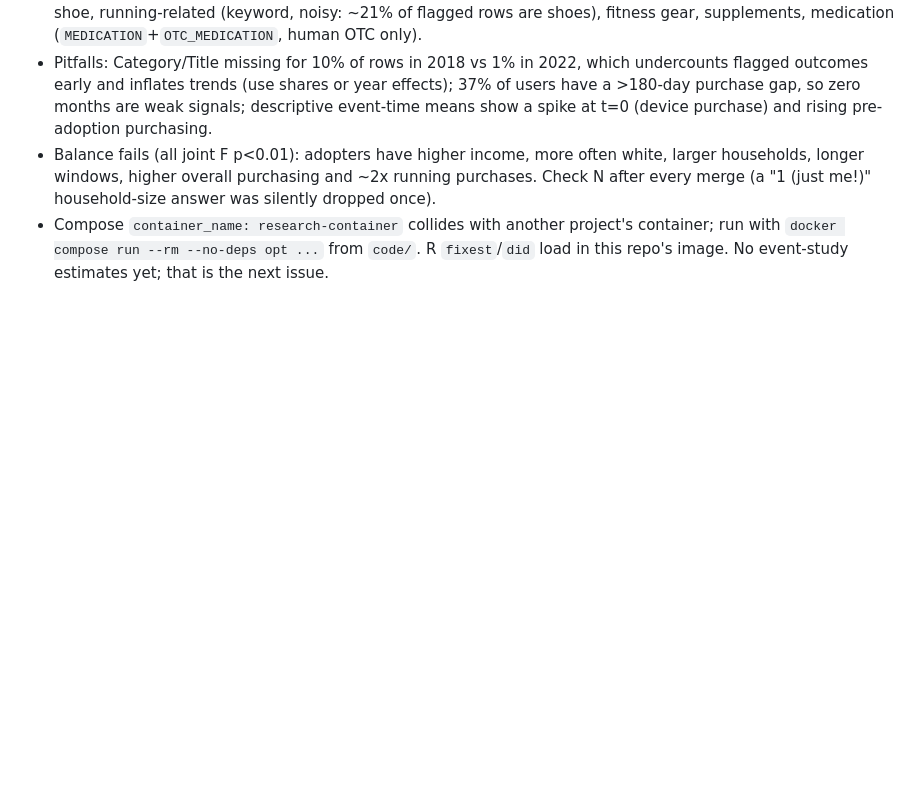
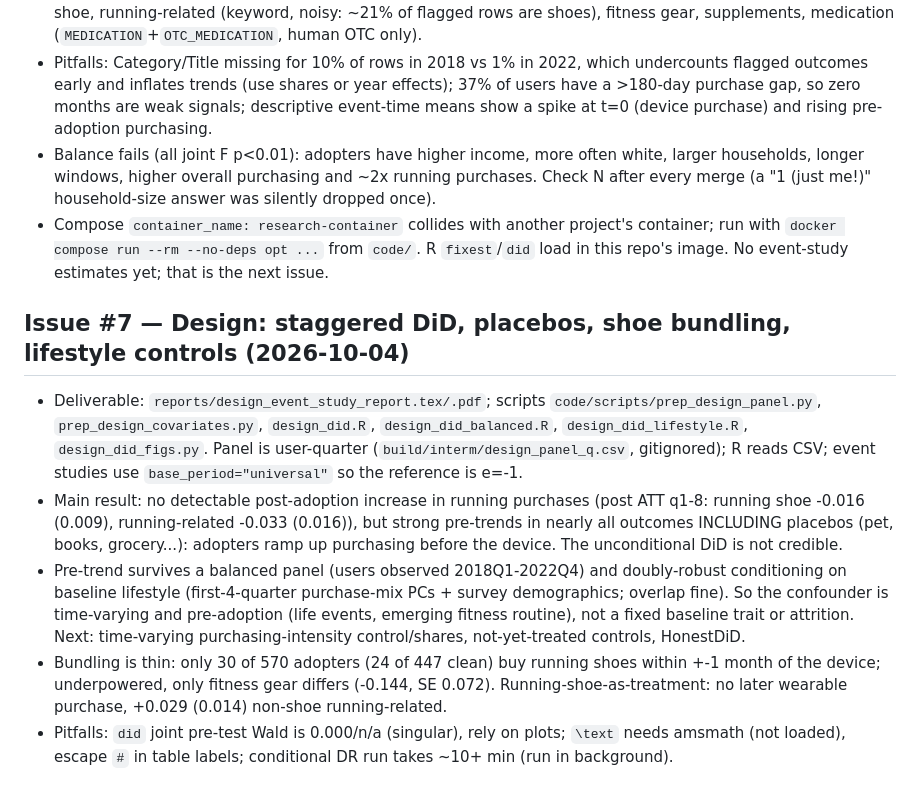
Before and after one commit to Erick-0M/wearables-and-habits, a Markdown page: reports/context.md, the part around the change. Rendered like a GitHub page; blank space fills up the shorter version.

Commit message:
Update context log for issue #7
Co-Authored-By: Claude Sonnet 5 <noreply@anthropic.com>

```diff
--- a/reports/context.md
+++ b/reports/context.md
@@ -32,3 +32,10 @@ Append one section per issue below. Don't rewrite or delete prior entries. Keep
 - Pitfalls: Category/Title missing for 10% of rows in 2018 vs 1% in 2022, which undercounts flagged outcomes early and inflates trends (use shares or year effects); 37% of users have a >180-day purchase gap, so zero months are weak signals; descriptive event-time means show a spike at t=0 (device purchase) and rising pre-adoption purchasing.
 - Balance fails (all joint F p<0.01): adopters have higher income, more often white, larger households, longer windows, higher overall purchasing and ~2x running purchases. Check N after every merge (a "1 (just me!)" household-size answer was silently dropped once).
 - Compose `container_name: research-container` collides with another project's container; run with `docker compose run --rm --no-deps opt ...` from `code/`. R `fixest`/`did` load in this repo's image. No event-study estimates yet; that is the next issue.
+
+## Issue #7 — Design: staggered DiD, placebos, shoe bundling, lifestyle controls (2026-10-04)
+- Deliverable: `reports/design_event_study_report.tex/.pdf`; scripts `code/scripts/prep_design_panel.py`, `prep_design_covariates.py`, `design_did.R`, `design_did_balanced.R`, `design_did_lifestyle.R`, `design_did_figs.py`. Panel is user-quarter (`build/interm/design_panel_q.csv`, gitignored); R reads CSV; event studies use `base_period="universal"` so the reference is e=-1.
+- Main result: no detectable post-adoption increase in running purchases (post ATT q1-8: running shoe -0.016 (0.009), running-related -0.033 (0.016)), but strong pre-trends in nearly all outcomes INCLUDING placebos (pet, books, grocery...): adopters ramp up purchasing before the device. The unconditional DiD is not credible.
+- Pre-trend survives a balanced panel (users observed 2018Q1-2022Q4) and doubly-robust conditioning on baseline lifestyle (first-4-quarter purchase-mix PCs + survey demographics; overlap fine). So the confounder is time-varying and pre-adoption (life events, emerging fitness routine), not a fixed baseline trait or attrition. Next: time-varying purchasing-intensity control/shares, not-yet-treated controls, HonestDiD.
+- Bundling is thin: only 30 of 570 adopters (24 of 447 clean) buy running shoes within +-1 month of the device; underpowered, only fitness gear differs (-0.144, SE 0.072). Running-shoe-as-treatment: no later wearable purchase, +0.029 (0.014) non-shoe running-related.
+- Pitfalls: `did` joint pre-test Wald is 0.000/n/a (singular), rely on plots; `\text` needs amsmath (not loaded), escape `#` in table labels; conditional DR run takes ~10+ min (run in background).
```
